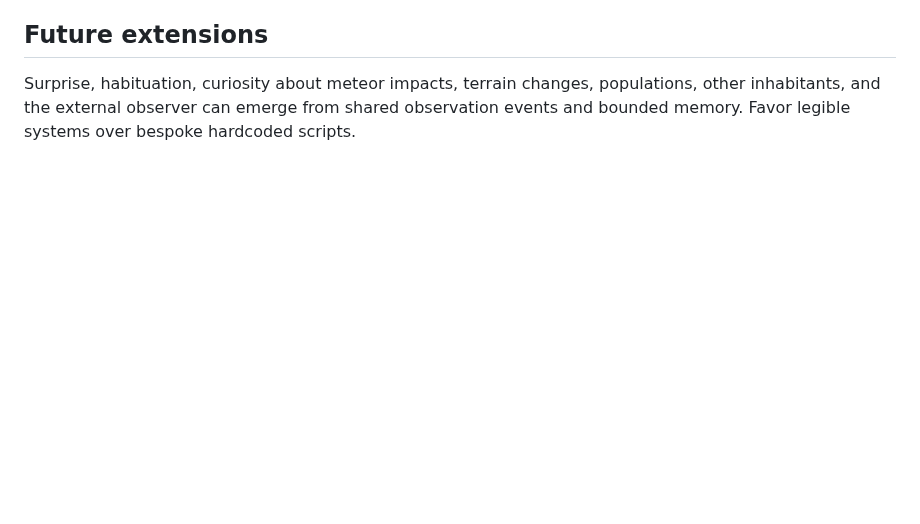
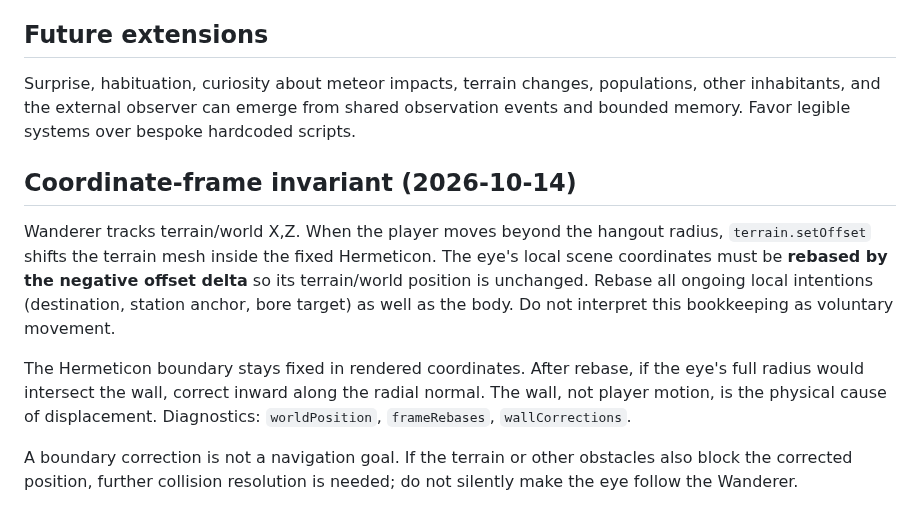
Before and after one commit to bonoj/Hermeticon, a Markdown page: arcana/entities/HERMETICON_EYE.md, the part around the change. Drawn GitHub-style; blank space fills up the shorter version.

Commit message:
Document terrain-world eye invariance and boundary-driven displacement

```diff
--- a/arcana/entities/HERMETICON_EYE.md
+++ b/arcana/entities/HERMETICON_EYE.md
@@ -37,3 +37,10 @@ The 2026-10-14 redesign (commits `31eae924`, `1e2d5c91`) separates glass rotatio
 
 ## Future extensions
 Surprise, habituation, curiosity about meteor impacts, terrain changes, populations, other inhabitants, and the external observer can emerge from shared observation events and bounded memory. Favor legible systems over bespoke hardcoded scripts.
+
+## Coordinate-frame invariant (2026-10-14)
+Wanderer tracks terrain/world X,Z. When the player moves beyond the hangout radius, `terrain.setOffset` shifts the terrain mesh inside the fixed Hermeticon. The eye's local scene coordinates must be **rebased by the negative offset delta** so its terrain/world position is unchanged. Rebase all ongoing local intentions (destination, station anchor, bore target) as well as the body. Do not interpret this bookkeeping as voluntary movement.
+
+The Hermeticon boundary stays fixed in rendered coordinates. After rebase, if the eye's full radius would intersect the wall, correct inward along the radial normal. The wall, not player motion, is the physical cause of displacement. Diagnostics: `worldPosition`, `frameRebases`, `wallCorrections`.
+
+A boundary correction is not a navigation goal. If the terrain or other obstacles also block the corrected position, further collision resolution is needed; do not silently make the eye follow the Wanderer.
```
